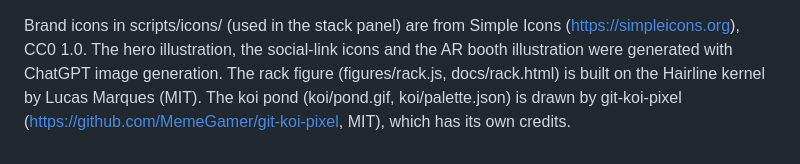
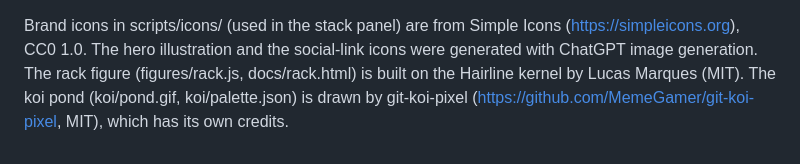
Before and after one commit to MemeGamer/MemeGamer, a Markdown page: CREDITS.md, the part around the change. GitHub-like rendering.

```diff
--- a/CREDITS.md
+++ b/CREDITS.md
@@ -1,4 +1,4 @@
 Brand icons in scripts/icons/ (used in the stack panel) are from Simple Icons (https://simpleicons.org), CC0 1.0.
-The hero illustration, the social-link icons and the AR booth illustration were generated with ChatGPT image generation.
+The hero illustration and the social-link icons were generated with ChatGPT image generation.
 The rack figure (figures/rack.js, docs/rack.html) is built on the Hairline kernel by Lucas Marques (MIT).
 The koi pond (koi/pond.gif, koi/palette.json) is drawn by git-koi-pixel (https://github.com/MemeGamer/git-koi-pixel, MIT), which has its own credits.
```
Also changed, not shown: README.md (+4 -4 lines), assets/ar-booth.jpg (deleted), assets/git-koi-pixel.png (added).
